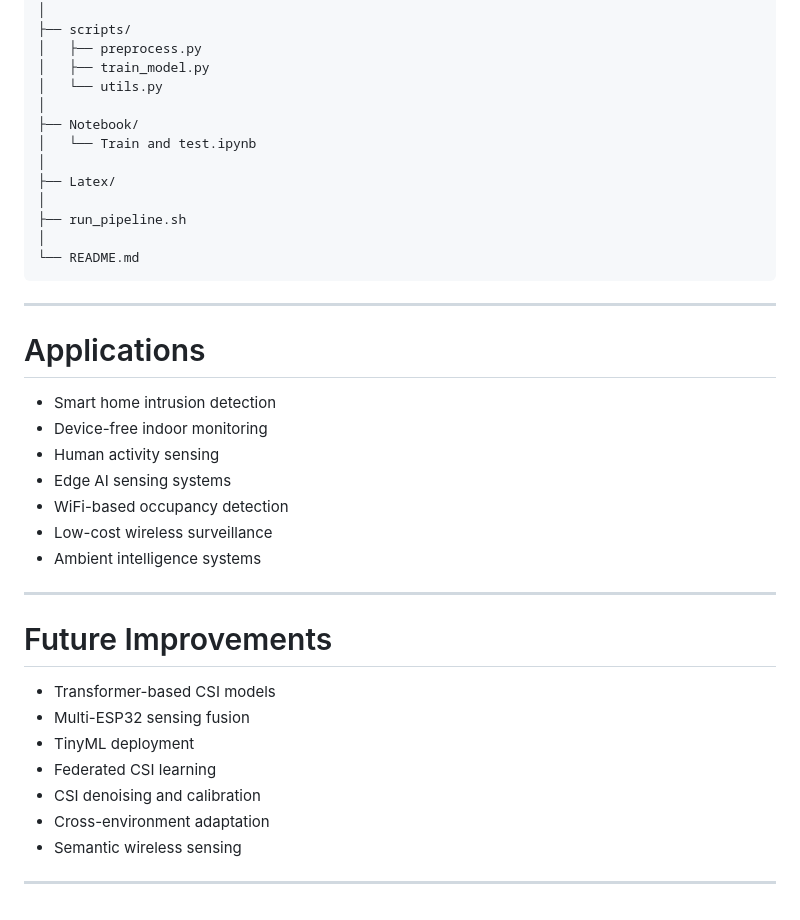
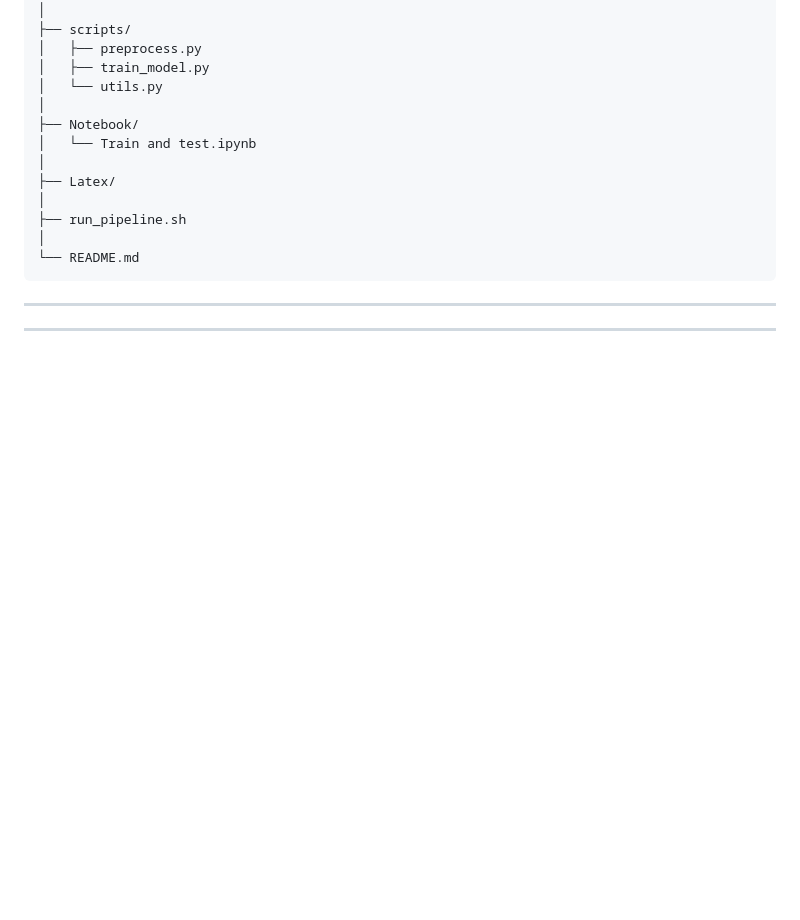
Before and after one commit to lineartimevariant/Intrusion-Detection-with-CSI, a Markdown page: README.md, the part around the change. Rendered like a GitHub page; blank space fills up the shorter version.

```diff
--- a/README.md
+++ b/README.md
@@ -163,26 +163,5 @@ csi_intrusion_pipeline/
 
 ---
 
-# Applications
-
-- Smart home intrusion detection
-- Device-free indoor monitoring
-- Human activity sensing
-- Edge AI sensing systems
-- WiFi-based occupancy detection
-- Low-cost wireless surveillance
-- Ambient intelligence systems
 
 ---
-
-# Future Improvements
-
-- Transformer-based CSI models
-- Multi-ESP32 sensing fusion
-- TinyML deployment
-- Federated CSI learning
-- CSI denoising and calibration
-- Cross-environment adaptation
-- Semantic wireless sensing
-
----
```
